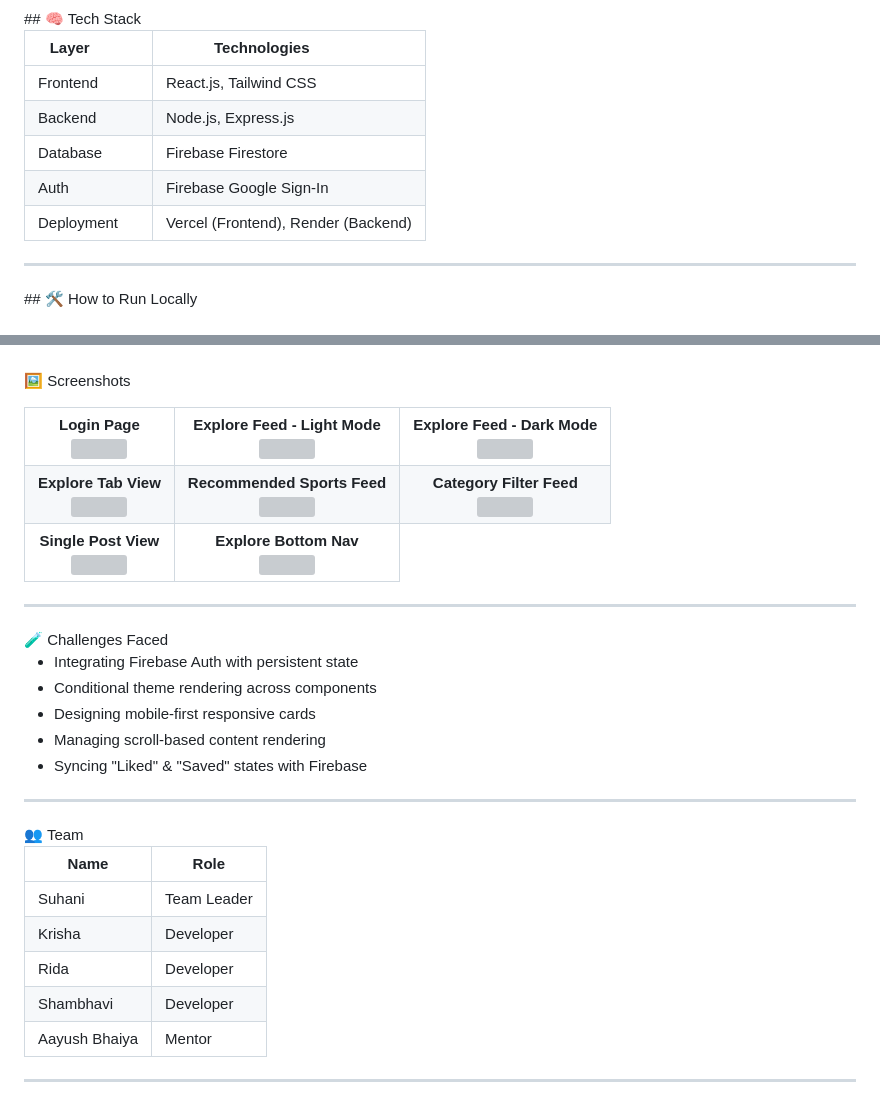
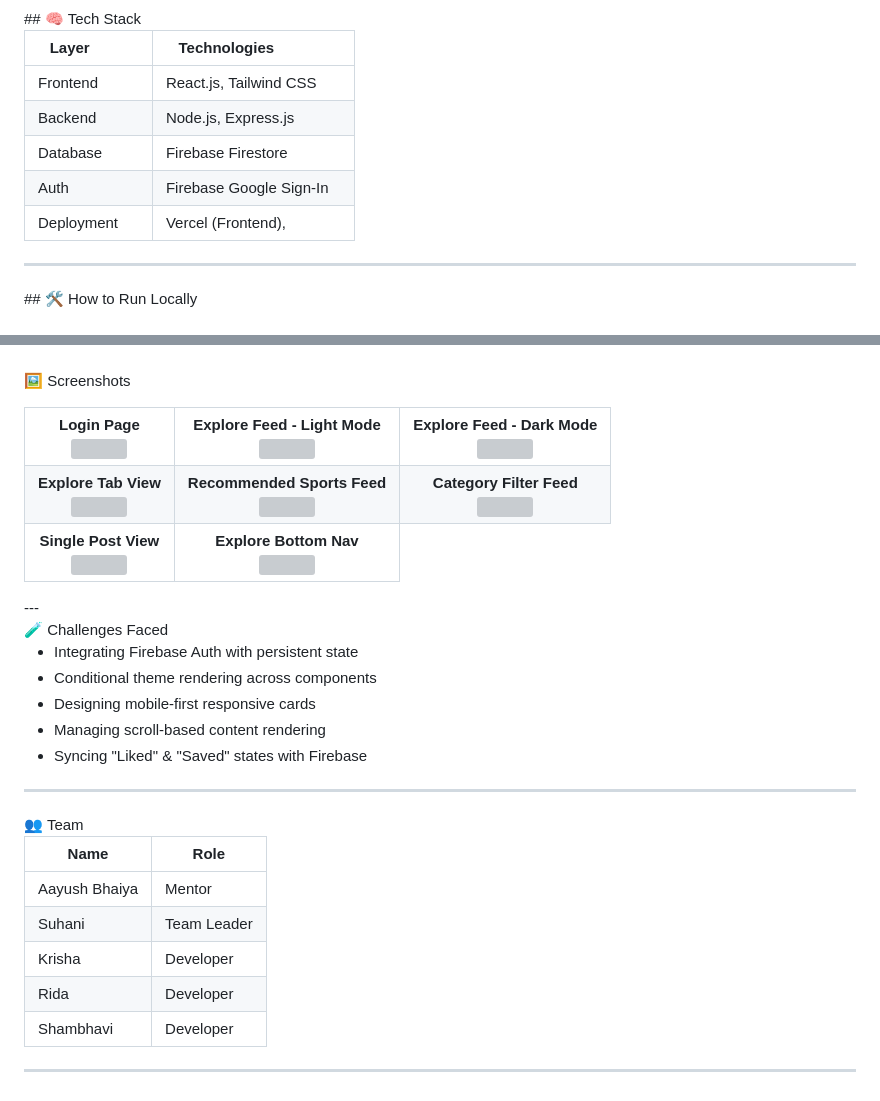
Before and after one commit to rida-118-sam/SD009, a Markdown page: README.md, 2 parts joined by grey strips. Rendered like a GitHub page; grey boxes are pictures that could not be loaded.

```diff
--- a/README.md
+++ b/README.md
@@ -98,7 +98,7 @@
 | Backend        | Node.js, Express.js       |
 | Database       | Firebase Firestore        |
 | Auth           | Firebase Google Sign-In   |
-| Deployment     | Vercel (Frontend), Render (Backend) |
+| Deployment     | Vercel (Frontend),        |
 
 ---
 
@@ -197,7 +197,6 @@ infiScroll/
     </td>
   </tr>
 </table>
-
 ---
 <div id= "challenges-faced"></div>
  🧪 Challenges Faced
@@ -214,11 +213,11 @@ infiScroll/
 
 | Name         | Role        |
 |--------------|-------------|
+| Aayush Bhaiya| Mentor      |
 | Suhani       | Team Leader |
 | Krisha       | Developer   |
 | Rida         | Developer   |
 | Shambhavi    | Developer   |
-| Aayush Bhaiya| Mentor      |
 
 ---
 <div id= "analytics--engagement-tracking"></div>
```
Also changed, not shown: other parts of README.md (+8 -8 lines).
